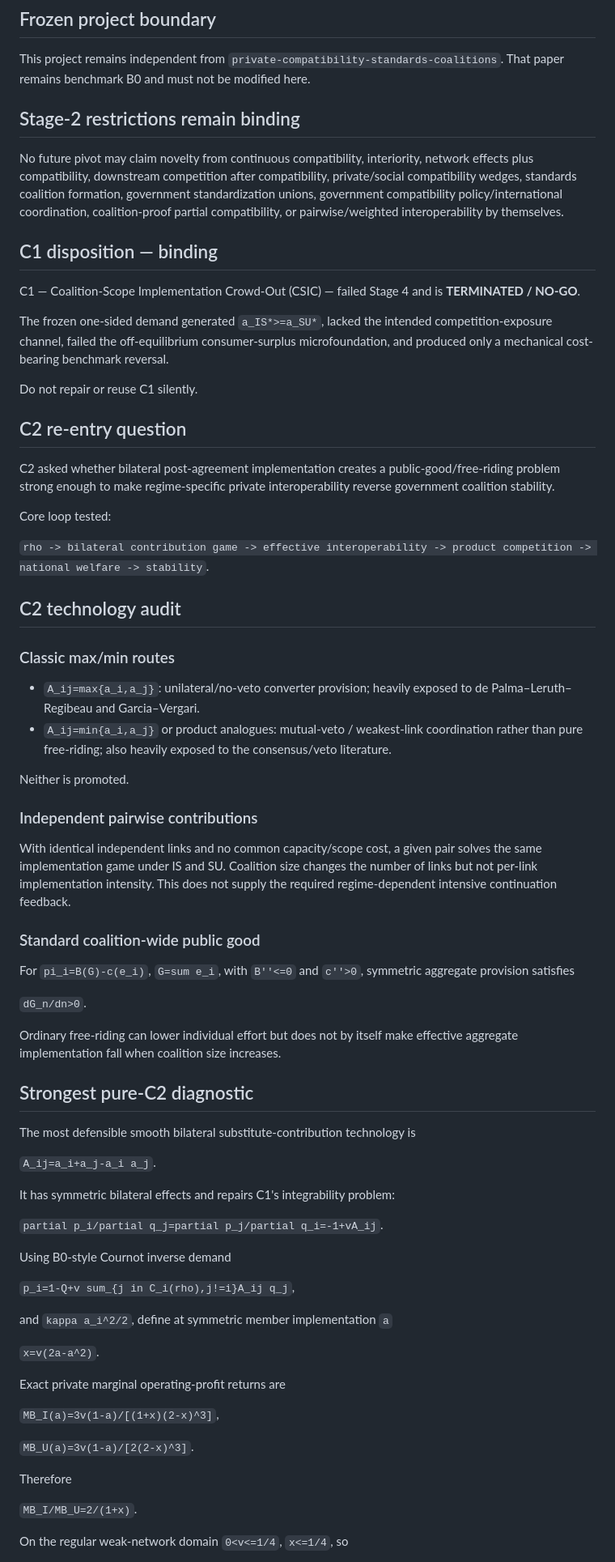
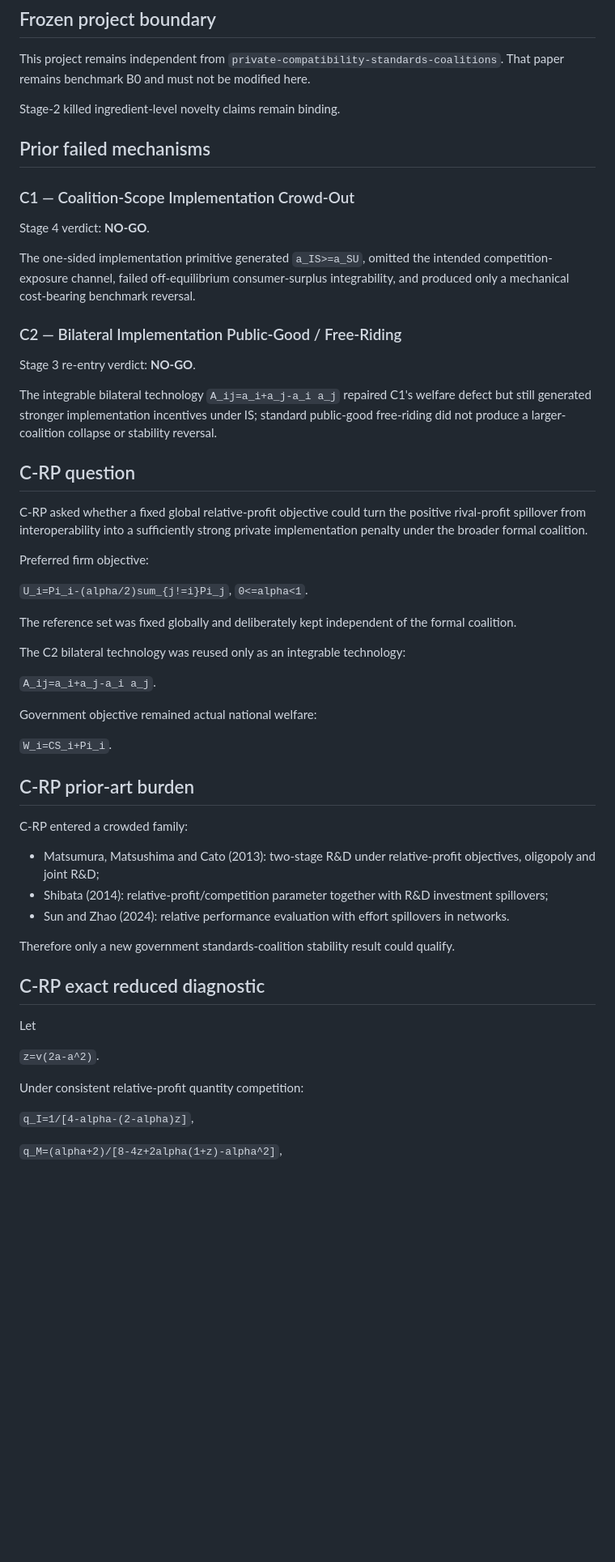
Before and after one commit to ryotamatsuki/endogenous-interoperability-standards-coalitions, a Markdown page: PROJECT_STATE.md, the part around one of its changes. Shown at 81% size. GitHub-like rendering; blank space fills up the shorter version.

Commit message:
Stage 3R: update project state after C-RP NO-GO

```diff
--- a/PROJECT_STATE.md
+++ b/PROJECT_STATE.md
@@ -27,74 +28,59 @@ Last updated: 2026-09-04
 
 This project remains independent from `private-compatibility-standards-coalitions`. That paper remains benchmark B0 and must not be modified here.
 
-## Stage-2 restrictions remain binding
+Stage-2 killed ingredient-level novelty claims remain binding.
 
-No future pivot may claim novelty from continuous compatibility, interiority, network effects plus compatibility, downstream competition after compatibility, private/social compatibility wedges, standards coalition formation, government standardization unions, government compatibility policy/international coordination, coalition-proof partial compatibility, or pairwise/weighted interoperability by themselves.
+## Prior failed mechanisms
 
-## C1 disposition — binding
+### C1 — Coalition-Scope Implementation Crowd-Out
 
-C1 — Coalition-Scope Implementation Crowd-Out (CSIC) — failed Stage 4 and is **TERMINATED / NO-GO**.
+Stage 4 verdict: **NO-GO**.
 
-The frozen one-sided demand generated `a_IS*>=a_SU*`, lacked the intended competition-exposure channel, failed the off-equilibrium consumer-surplus microfoundation, and produced only a mechanical cost-bearing benchmark reversal.
+The one-sided implementation primitive generated `a_IS>=a_SU`, omitted the intended competition-exposure channel, failed off-equilibrium consumer-surplus integrability, and produced only a mechanical cost-bearing benchmark reversal.
 
-Do not repair or reuse C1 silently.
+### C2 — Bilateral Implementation Public-Good / Free-Riding
 
-## C2 re-entry question
+Stage 3 re-entry verdict: **NO-GO**.
 
-C2 asked whether bilateral post-agreement implementation creates a public-good/free-riding problem strong enough to make regime-specific private interoperability reverse government coalition stability.
+The integrable bilateral technology `A_ij=a_i+a_j-a_i a_j` repaired C1's welfare defect but still generated stronger implementation incentives under IS; standard public-good free-riding did not produce a larger-coalition collapse or stability reversal.
 
-Core loop tested:
+## C-RP question
 
-`rho -> bilateral contribution game -> effective interoperability -> product competition -> national welfare -> stability`.
+C-RP asked whether a fixed global relative-profit objective could turn the positive rival-profit spillover from interoperability into a sufficiently strong private implementation penalty under the broader formal coalition.
 
-## C2 technology audit
+Preferred firm objective:
 
-### Classic max/min routes
+`U_i=Pi_i-(alpha/2)sum_{j!=i}Pi_j`, `0<=alpha<1`.
 
-- `A_ij=max{a_i,a_j}`: unilateral/no-veto converter provision; heavily exposed to de Palma–Leruth–Regibeau and Garcia–Vergari.
-- `A_ij=min{a_i,a_j}` or product analogues: mutual-veto / weakest-link coordination rather than pure free-riding; also heavily exposed to the consensus/veto literature.
+The reference set was fixed globally and deliberately kept independent of the formal coalition.
 
-Neither is promoted.
-
-### Independent pairwise contributions
-
-With identical independent links and no common capacity/scope cost, a given pair solves the same implementation game under IS and SU. Coalition size changes the number of links but not per-link implementation intensity. This does not supply the required regime-dependent intensive continuation feedback.
-
-### Standard coalition-wide public good
-
-For `pi_i=B(G)-c(e_i)`, `G=sum e_i`, with `B''<=0` and `c''>0`, symmetric aggregate provision satisfies
-
-`dG_n/dn>0`.
-
-Ordinary free-riding can lower individual effort but does not by itself make effective aggregate implementation fall when coalition size increases.
-
-## Strongest pure-C2 diagnostic
-
-The most defensible smooth bilateral substitute-contribution technology is
+The C2 bilateral technology was reused only as an integrable technology:
 
 `A_ij=a_i+a_j-a_i a_j`.
 
-It has symmetric bilateral effects and repairs C1's integrability problem:
+Government objective remained actual national welfare:
 
-`partial p_i/partial q_j=partial p_j/partial q_i=-1+vA_ij`.
+`W_i=CS_i+Pi_i`.
 
-Using B0-style Cournot inverse demand
+## C-RP prior-art burden
 
-`p_i=1-Q+v sum_{j in C_i(rho),j!=i}A_ij q_j`,
+C-RP entered a crowded family:
 
-and `kappa a_i^2/2`, define at symmetric member implementation `a`
+- Matsumura, Matsushima and Cato (2013): two-stage R&D under relative-profit objectives, oligopoly and joint R&D;
+- Shibata (2014): relative-profit/competition parameter together with R&D investment spillovers;
+- Sun and Zhao (2024): relative performance evaluation with effort spillovers in networks.
 
-`x=v(2a-a^2)`.
+Therefore only a new government standards-coalition stability result could qualify.
 
-Exact private marginal operating-profit returns are
+## C-RP exact reduced diagnostic
 
-`MB_I(a)=3v(1-a)/[(1+x)(2-x)^3]`,
+Let
 
-`MB_U(a)=3v(1-a)/[2(2-x)^3]`.
+`z=v(2a-a^2)`.
 
-Therefore
+Under consistent relative-profit quantity competition:
 
-`MB_I/MB_U=2/(1+x)`.
+`q_I=1/[4-alpha-(2-alpha)z]`,
 
-On the regular weak-network domain `0<v<=1/4`, `x<=1/4`, so
+`q_M=(alpha+2)/[8-4z+2alpha(1+z)-alpha^2]`,
 
```
Also changed, not shown: other parts of PROJECT_STATE.md (+43 -36 lines).
